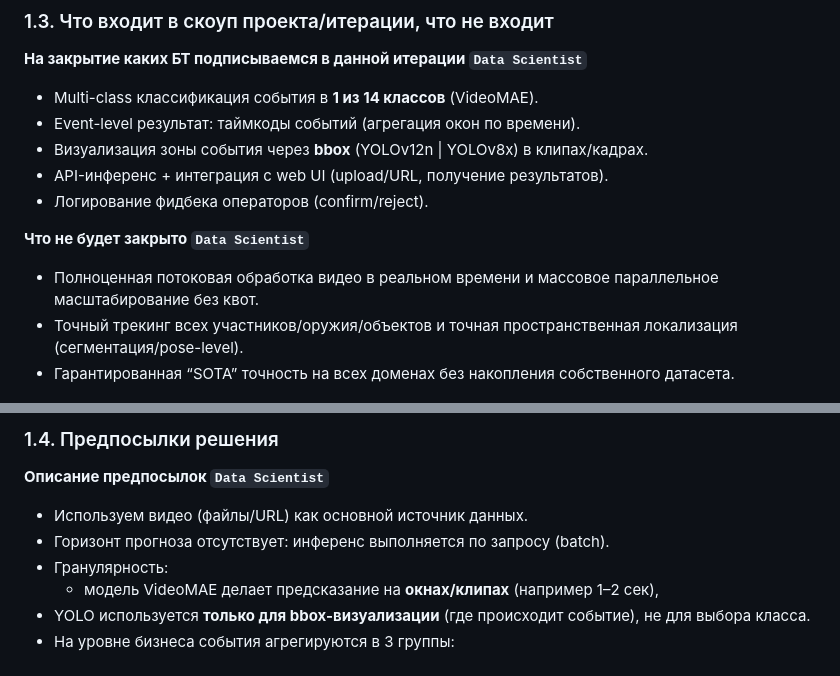
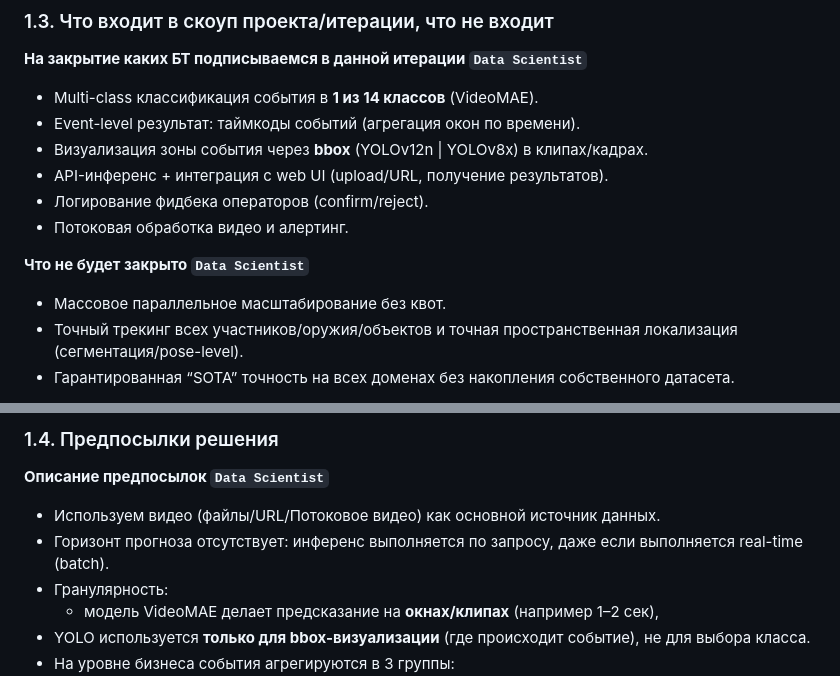
Before and after one commit to BookWormDevid/KLIN, a Markdown page: docs/ML_System_Design_Doc.md, 2 parts joined by grey strips. GitHub-like rendering.

```diff
--- a/docs/ML_System_Design_Doc.md
+++ b/docs/ML_System_Design_Doc.md
@@ -100,10 +100,11 @@
 - Визуализация зоны события через **bbox** (YOLOv12n | YOLOv8x) в клипах/кадрах.
 - API-инференс + интеграция с web UI (upload/URL, получение результатов).
 - Логирование фидбека операторов (confirm/reject).
+- Потоковая обработка видео и алертинг.
 
 **Что не будет закрыто `Data Scientist`**
 
-- Полноценная потоковая обработка видео в реальном времени и массовое параллельное масштабирование без квот.
+- Массовое параллельное масштабирование без квот.
 - Точный трекинг всех участников/оружия/объектов и точная пространственная локализация (сегментация/pose-level).
 - Гарантированная “SOTA” точность на всех доменах без накопления собственного датасета.
 
@@ -127,8 +128,8 @@
 
 **Описание предпосылок `Data Scientist`**
 
-- Используем видео (файлы/URL) как основной источник данных.
-- Горизонт прогноза отсутствует: инференс выполняется по запросу (batch).
+- Используем видео (файлы/URL/Потоковое видео) как основной источник данных.
+- Горизонт прогноза отсутствует: инференс выполняется по запросу, даже если выполняется real-time (batch).
 - Гранулярность:
   - модель VideoMAE делает предсказание на **окнах/клипах** (например 1–2 сек),
 - YOLO используется **только для bbox-визуализации** (где происходит событие), не для выбора класса.
```
